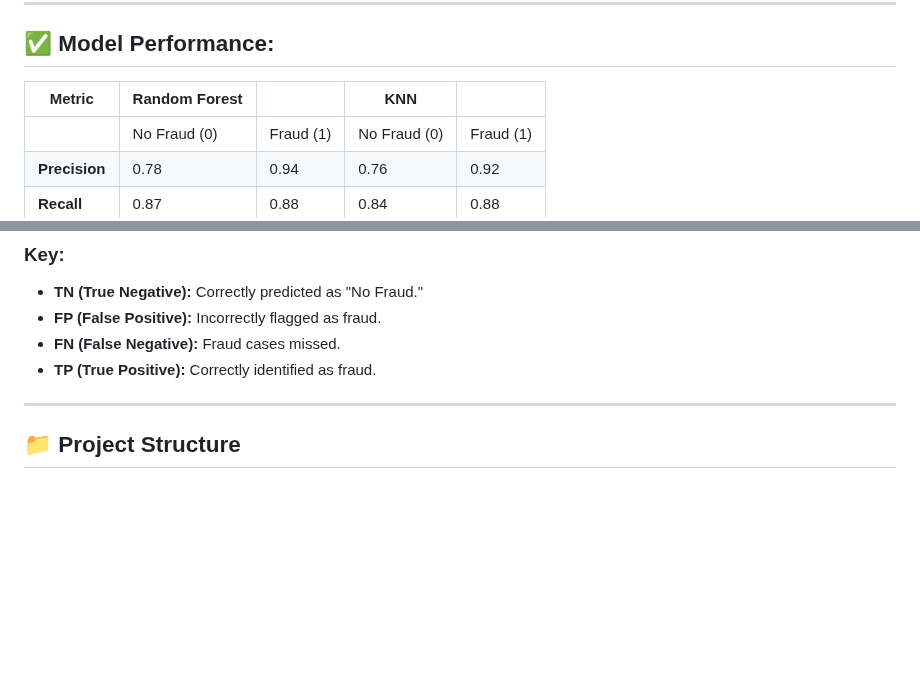
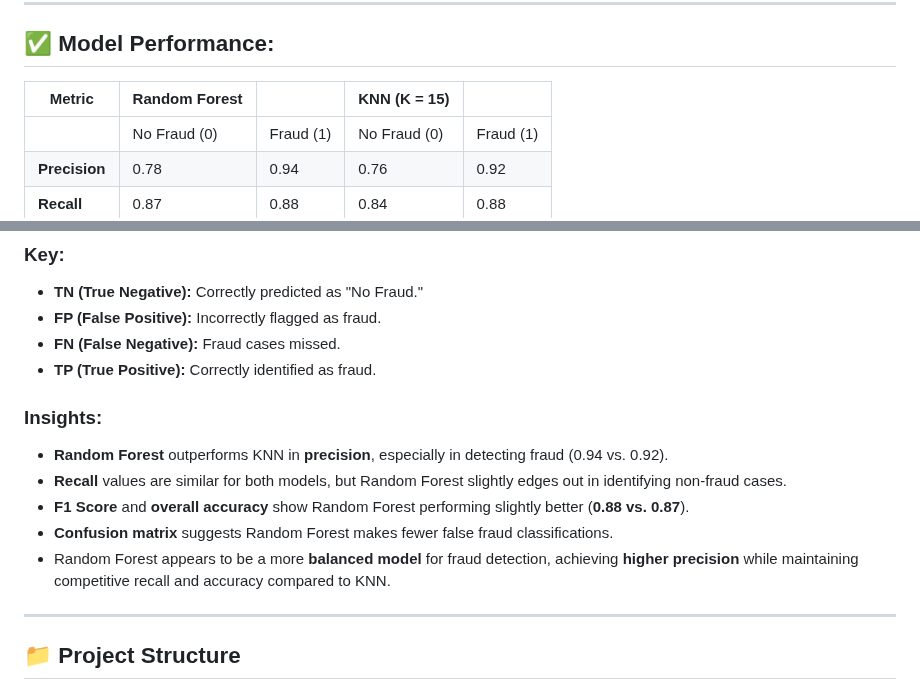
Before and after one commit to Demilade36/Project4_CodeEnforcers-Fraud-analysis-in-Canada, a Markdown page: README.md, 2 parts joined by grey strips. Drawn GitHub-style; blank space fills up the shorter version.

Commit message:
update read me model

```diff
--- a/README.md
+++ b/README.md
@@ -77,7 +77,7 @@ The dataset includes case-level fraud details with demographic, financial, and g
 
 ## ✅ Model Performance:
 
-| Metric       | Random Forest        |               | KNN                  |               |
+| Metric       | Random Forest        |               | KNN (K = 15)         |               |
 |--------------|----------------------|---------------|----------------------|---------------|
 |              | No Fraud (0)         | Fraud (1)     | No Fraud (0)         | Fraud (1)     |
 | **Precision**| 0.78                 | 0.94          | 0.76                 | 0.92          |
@@ -98,6 +98,14 @@ The dataset includes case-level fraud details with demographic, financial, and g
 - **FP (False Positive):** Incorrectly flagged as fraud.
 - **FN (False Negative):** Fraud cases missed.
 - **TP (True Positive):** Correctly identified as fraud.
+
+### Insights:
+- **Random Forest** outperforms KNN in **precision**, especially in detecting fraud (0.94 vs. 0.92).
+- **Recall** values are similar for both models, but Random Forest slightly edges out in identifying non-fraud cases.
+- **F1 Score** and **overall accuracy** show Random Forest performing slightly better (**0.88 vs. 0.87**).
+- **Confusion matrix** suggests Random Forest makes fewer false fraud classifications.
+- Random Forest appears to be a more **balanced model** for fraud detection, achieving **higher precision** while maintaining competitive recall and accuracy compared to KNN.
+
 ---
 
 ## 📁 Project Structure
```
